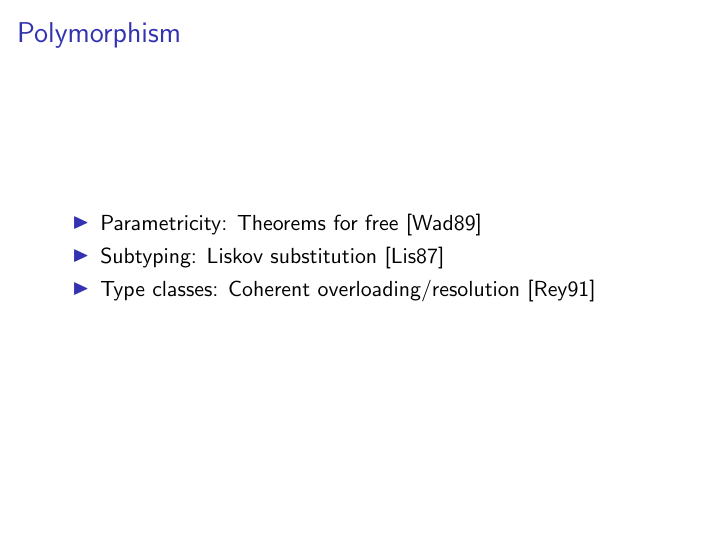
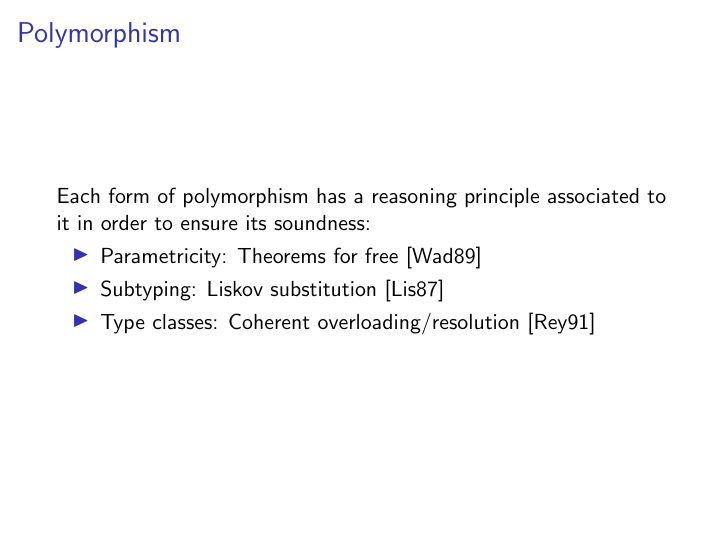
Before and after one commit to Qbxs/master-thesis, LaTeX slides (slides/presentation.tex): page 6 of 21. Compiled offline with pdfLaTeX.

Commit message:
add comment for reasoning principles

```diff
--- a/slides/presentation.tex
+++ b/slides/presentation.tex
@@ -198,6 +198,7 @@
 \begin{frame}
   \frametitle{Polymorphism}
 
+  Each form of polymorphism has a reasoning principle associated to it in order to ensure its soundness:
   \begin{itemize}
     \item Parametricity: Theorems for free \cite{wadlertheorems}
     \item Subtyping: Liskov substitution \cite{liskov}
```
